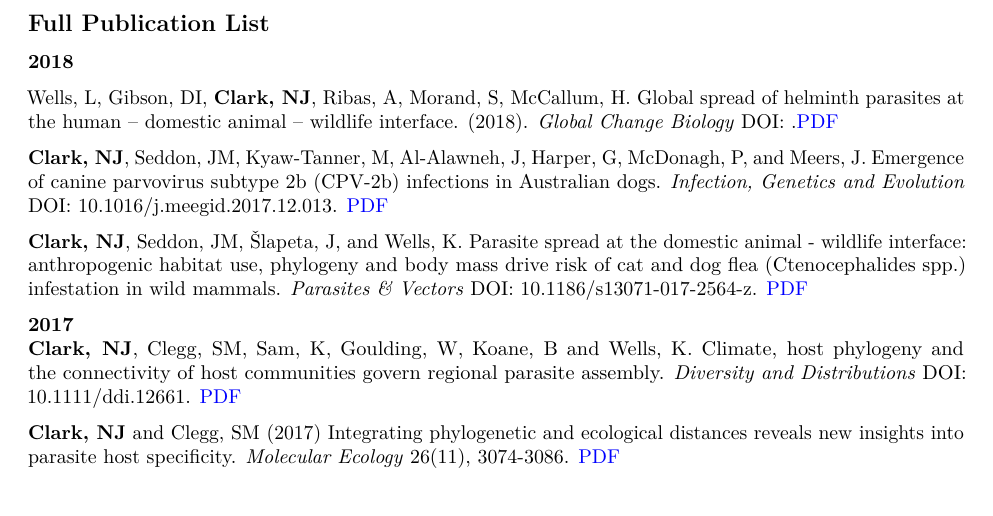
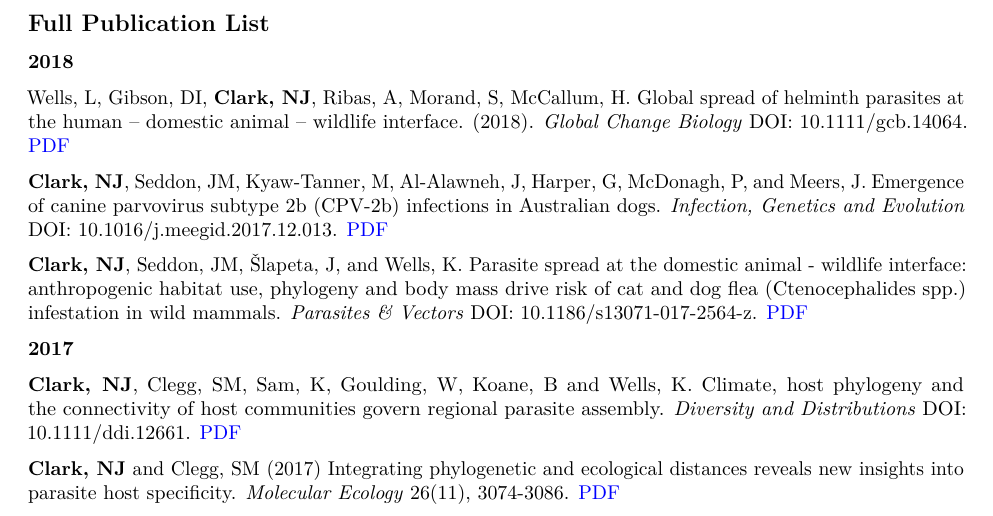
Before and after one commit to nicholasjclark/CV, an R Markdown document (docs/NicholasClarkCV.Rmd): part of page 4 of 9 before the commit and part of page 4 of 10 after it, cut so that both start at the same text. Rendered offline with R 4.5, knitr and Pandoc, then LaTeX, with nearby package versions; some code elsewhere in the file could not run offline.

Commit message:
updated cv

```diff
--- a/docs/NicholasClarkCV.Rmd
+++ b/docs/NicholasClarkCV.Rmd
@@ -97,7 +97,7 @@
 ## Full Publication List
 **2018**
 
-Wells, L, Gibson, DI, **Clark, NJ**, Ribas, A, Morand, S, McCallum, H. Global spread of helminth parasites at the human – domestic animal – wildlife interface. (2018). *Global Change Biology* DOI: .[PDF](http://onlinelibrary.wiley.com/doi/10.1111/gcb.14064/abstract?systemMessage=Wiley+Online+Library+is+migrating+to+a+new+platform+powered+by+Atypon%2C+the+leading+provider+of+scholarly+publishing+platforms.+The+new+Wiley+Online+Library+will+be+migrated+over+the+weekend+of+February+24+and+25+and+will+be+live+on+February+26%2C+2018.+For+more+information%2C+please+visit+our+migration+page%3Ahttp%3A%2F%2Fwww.wileyactual.com%2FWOLMigration%2F)
+Wells, L, Gibson, DI, **Clark, NJ**, Ribas, A, Morand, S, McCallum, H. Global spread of helminth parasites at the human – domestic animal – wildlife interface. (2018). *Global Change Biology* DOI: 10.1111/gcb.14064. [PDF](http://onlinelibrary.wiley.com/doi/10.1111/gcb.14064/abstract?systemMessage=Wiley+Online+Library+is+migrating+to+a+new+platform+powered+by+Atypon%2C+the+leading+provider+of+scholarly+publishing+platforms.+The+new+Wiley+Online+Library+will+be+migrated+over+the+weekend+of+February+24+and+25+and+will+be+live+on+February+26%2C+2018.+For+more+information%2C+please+visit+our+migration+page%3Ahttp%3A%2F%2Fwww.wileyactual.com%2FWOLMigration%2F)
 
 **Clark, NJ**, Seddon, JM, Kyaw‐Tanner, M, Al-Alawneh, J, Harper, G, McDonagh, P, and Meers, J. Emergence of canine parvovirus subtype 2b (CPV-2b) infections in Australian dogs. *Infection, Genetics and Evolution* DOI: 10.1016/j.meegid.2017.12.013. [PDF](http://nicholasjclark.weebly.com/uploads/4/4/9/4/44946407/clark_infgenevol_2018.pdf)
 
```
Also changed, not shown: docs/README.Rmd (+1 -1 lines), docs/README.md, docs/NicholasClarkCV.Rmd (9 more changed lines), 1 other file.
